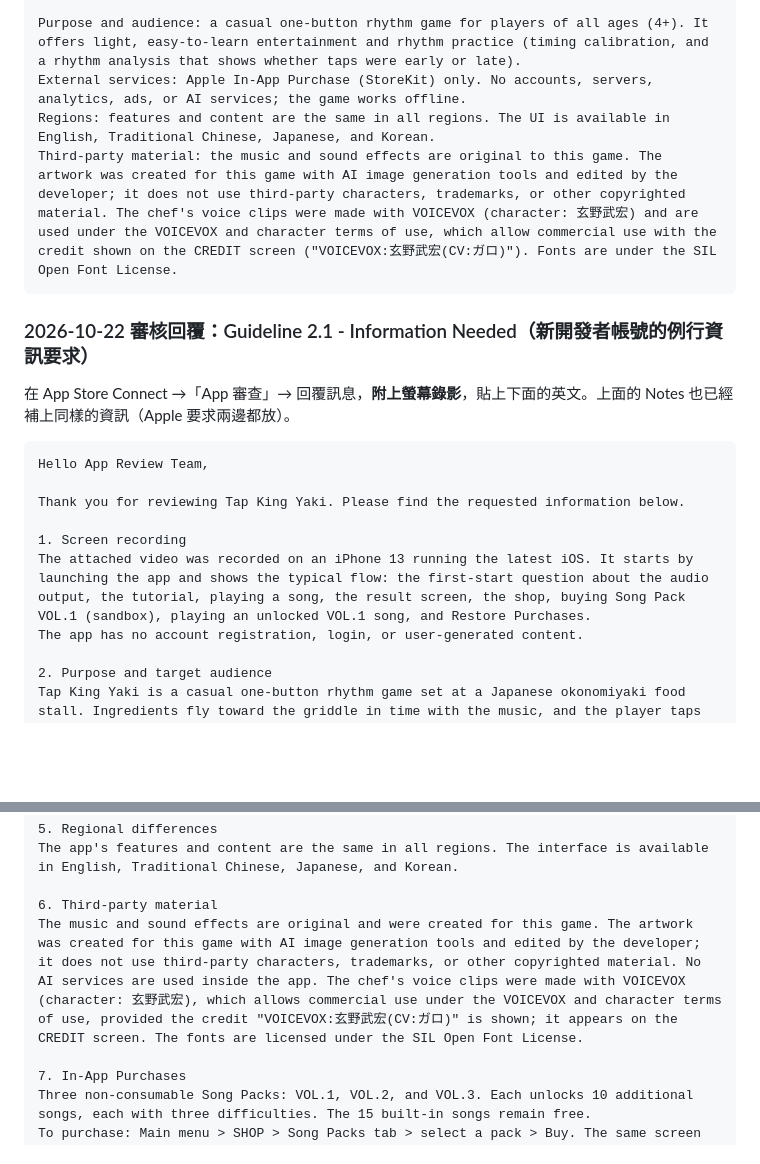
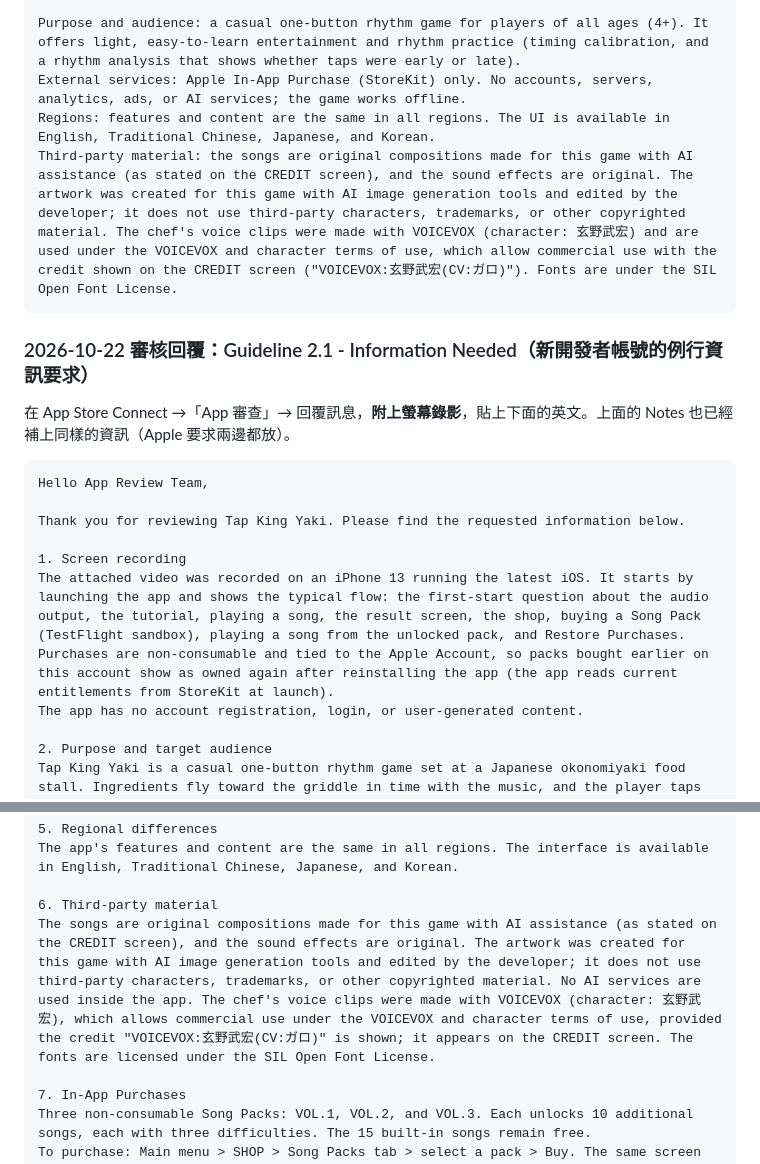
Before and after one commit to arcwang30/yaki_mochi, a Markdown page: docs/App Store 上架文字.md, 2 parts joined by grey strips. Drawn GitHub-style; blank space fills up the shorter version.

Commit message:
docs: review reply — songs made with AI assistance (matches CREDIT); reinstall note
Co-Authored-By: Claude Opus 5.5 <noreply@anthropic.com>

````diff
--- a/docs/App Store 上架文字.md
+++ b/docs/App Store 上架文字.md
@@ -330,7 +330,7 @@ The game plays audio even when the device is in silent mode, because music is es
 Purpose and audience: a casual one-button rhythm game for players of all ages (4+). It offers light, easy-to-learn entertainment and rhythm practice (timing calibration, and a rhythm analysis that shows whether taps were early or late).
 External services: Apple In-App Purchase (StoreKit) only. No accounts, servers, analytics, ads, or AI services; the game works offline.
 Regions: features and content are the same in all regions. The UI is available in English, Traditional Chinese, Japanese, and Korean.
-Third-party material: the music and sound effects are original to this game. The artwork was created for this game with AI image generation tools and edited by the developer; it does not use third-party characters, trademarks, or other copyrighted material. The chef's voice clips were made with VOICEVOX (character: 玄野武宏) and are used under the VOICEVOX and character terms of use, which allow commercial use with the credit shown on the CREDIT screen ("VOICEVOX:玄野武宏(CV:ガロ)"). Fonts are under the SIL Open Font License.
+Third-party material: the songs are original compositions made for this game with AI assistance (as stated on the CREDIT screen), and the sound effects are original. The artwork was created for this game with AI image generation tools and edited by the developer; it does not use third-party characters, trademarks, or other copyrighted material. The chef's voice clips were made with VOICEVOX (character: 玄野武宏) and are used under the VOICEVOX and character terms of use, which allow commercial use with the credit shown on the CREDIT screen ("VOICEVOX:玄野武宏(CV:ガロ)"). Fonts are under the SIL Open Font License.
 ```
 
 ### 2026-10-22 審核回覆：Guideline 2.1 - Information Needed（新開發者帳號的例行資訊要求）
@@ -343,7 +343,8 @@ Hello App Review Team,
 Thank you for reviewing Tap King Yaki. Please find the requested information below.
 
 1. Screen recording
-The attached video was recorded on an iPhone 13 running the latest iOS. It starts by launching the app and shows the typical flow: the first-start question about the audio output, the tutorial, playing a song, the result screen, the shop, buying Song Pack VOL.1 (sandbox), playing an unlocked VOL.1 song, and Restore Purchases.
+The attached video was recorded on an iPhone 13 running the latest iOS. It starts by launching the app and shows the typical flow: the first-start question about the audio output, the tutorial, playing a song, the result screen, the shop, buying a Song Pack (TestFlight sandbox), playing a song from the unlocked pack, and Restore Purchases.
+Purchases are non-consumable and tied to the Apple Account, so packs bought earlier on this account show as owned again after reinstalling the app (the app reads current entitlements from StoreKit at launch).
 The app has no account registration, login, or user-generated content.
 
 2. Purpose and target audience
@@ -364,7 +365,7 @@ The only external service is Apple In-App Purchase (StoreKit 2) for the Song Pac
 The app's features and content are the same in all regions. The interface is available in English, Traditional Chinese, Japanese, and Korean.
 
 6. Third-party material
-The music and sound effects are original and were created for this game. The artwork was created for this game with AI image generation tools and edited by the developer; it does not use third-party characters, trademarks, or other copyrighted material. No AI services are used inside the app. The chef's voice clips were made with VOICEVOX (character: 玄野武宏), which allows commercial use under the VOICEVOX and character terms of use, provided the credit "VOICEVOX:玄野武宏(CV:ガロ)" is shown; it appears on the CREDIT screen. The fonts are licensed under the SIL Open Font License.
+The songs are original compositions made for this game with AI assistance (as stated on the CREDIT screen), and the sound effects are original. The artwork was created for this game with AI image generation tools and edited by the developer; it does not use third-party characters, trademarks, or other copyrighted material. No AI services are used inside the app. The chef's voice clips were made with VOICEVOX (character: 玄野武宏), which allows commercial use under the VOICEVOX and character terms of use, provided the credit "VOICEVOX:玄野武宏(CV:ガロ)" is shown; it appears on the CREDIT screen. The fonts are licensed under the SIL Open Font License.
 
 7. In-App Purchases
 Three non-consumable Song Packs: VOL.1, VOL.2, and VOL.3. Each unlocks 10 additional songs, each with three difficulties. The 15 built-in songs remain free.
````
